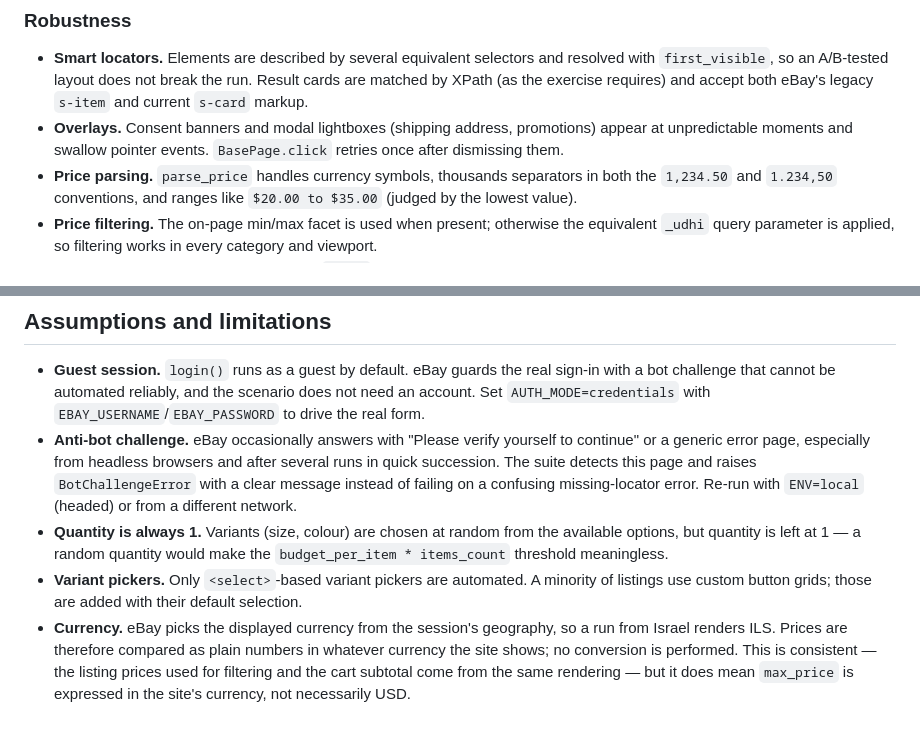
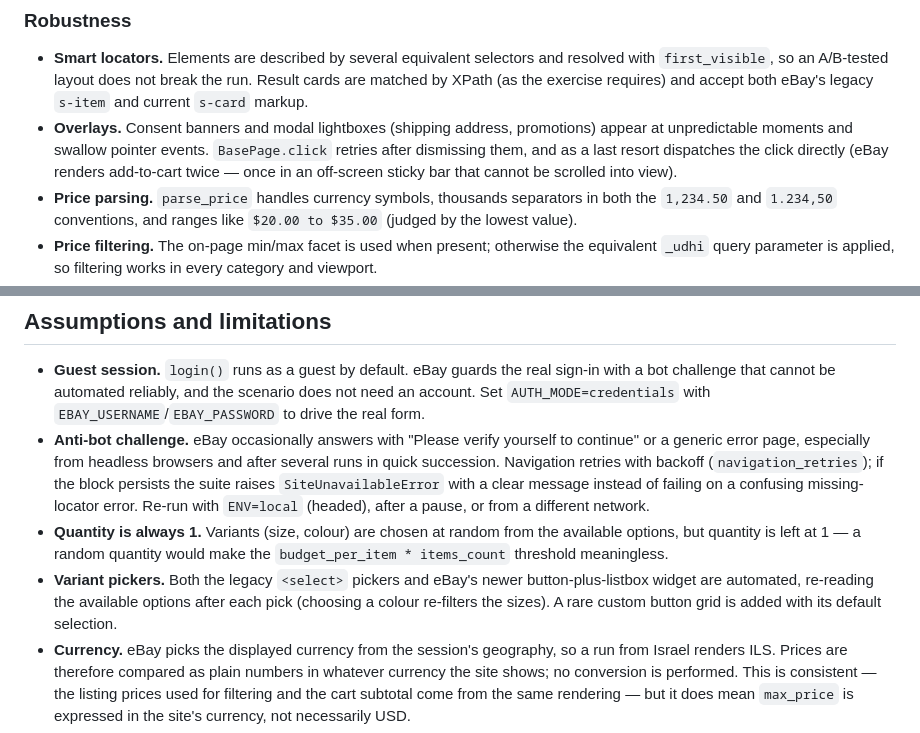
Before and after one commit to sariwa413/ness_home_assignment, a Markdown page: README.md, 2 parts joined by grey strips. GitHub-like rendering.

Commit message:
Sync README robustness/limitations with current implementation

```diff
--- a/README.md
+++ b/README.md
@@ -93,8 +93,9 @@ variable: `BASE_URL`, `CART_URL`, `BROWSER`, `HEADLESS`, `LOCALE`, `USER_AGENT`,
   XPath (as the exercise requires) and accept both eBay's legacy `s-item` and current `s-card`
   markup.
 - **Overlays.** Consent banners and modal lightboxes (shipping address, promotions) appear at
-  unpredictable moments and swallow pointer events. `BasePage.click` retries once after
-  dismissing them.
+  unpredictable moments and swallow pointer events. `BasePage.click` retries after dismissing
+  them, and as a last resort dispatches the click directly (eBay renders add-to-cart twice —
+  once in an off-screen sticky bar that cannot be scrolled into view).
 - **Price parsing.** `parse_price` handles currency symbols, thousands separators in both the
   `1,234.50` and `1.234,50` conventions, and ranges like `$20.00 to $35.00` (judged by the
   lowest value).
@@ -116,14 +117,16 @@ variable: `BASE_URL`, `CART_URL`, `BROWSER`, `HEADLESS`, `LOCALE`, `USER_AGENT`,
   Set `AUTH_MODE=credentials` with `EBAY_USERNAME`/`EBAY_PASSWORD` to drive the real form.
 - **Anti-bot challenge.** eBay occasionally answers with "Please verify yourself to continue" or
   a generic error page, especially from headless browsers and after several runs in quick
-  succession. The suite detects this page and raises `BotChallengeError` with a clear message
-  instead of failing on a confusing missing-locator error. Re-run with `ENV=local` (headed) or
-  from a different network.
+  succession. Navigation retries with backoff (`navigation_retries`); if the block persists the
+  suite raises `SiteUnavailableError` with a clear message instead of failing on a confusing
+  missing-locator error. Re-run with `ENV=local` (headed), after a pause, or from a different
+  network.
 - **Quantity is always 1.** Variants (size, colour) are chosen at random from the available
   options, but quantity is left at 1 — a random quantity would make the
   `budget_per_item * items_count` threshold meaningless.
-- **Variant pickers.** Only `<select>`-based variant pickers are automated. A minority of
-  listings use custom button grids; those are added with their default selection.
+- **Variant pickers.** Both the legacy `<select>` pickers and eBay's newer button-plus-listbox
+  widget are automated, re-reading the available options after each pick (choosing a colour
+  re-filters the sizes). A rare custom button grid is added with its default selection.
 - **Currency.** eBay picks the displayed currency from the session's geography, so a run from
   Israel renders ILS. Prices are therefore compared as plain numbers in whatever currency the
   site shows; no conversion is performed. This is consistent — the listing prices used for
```
